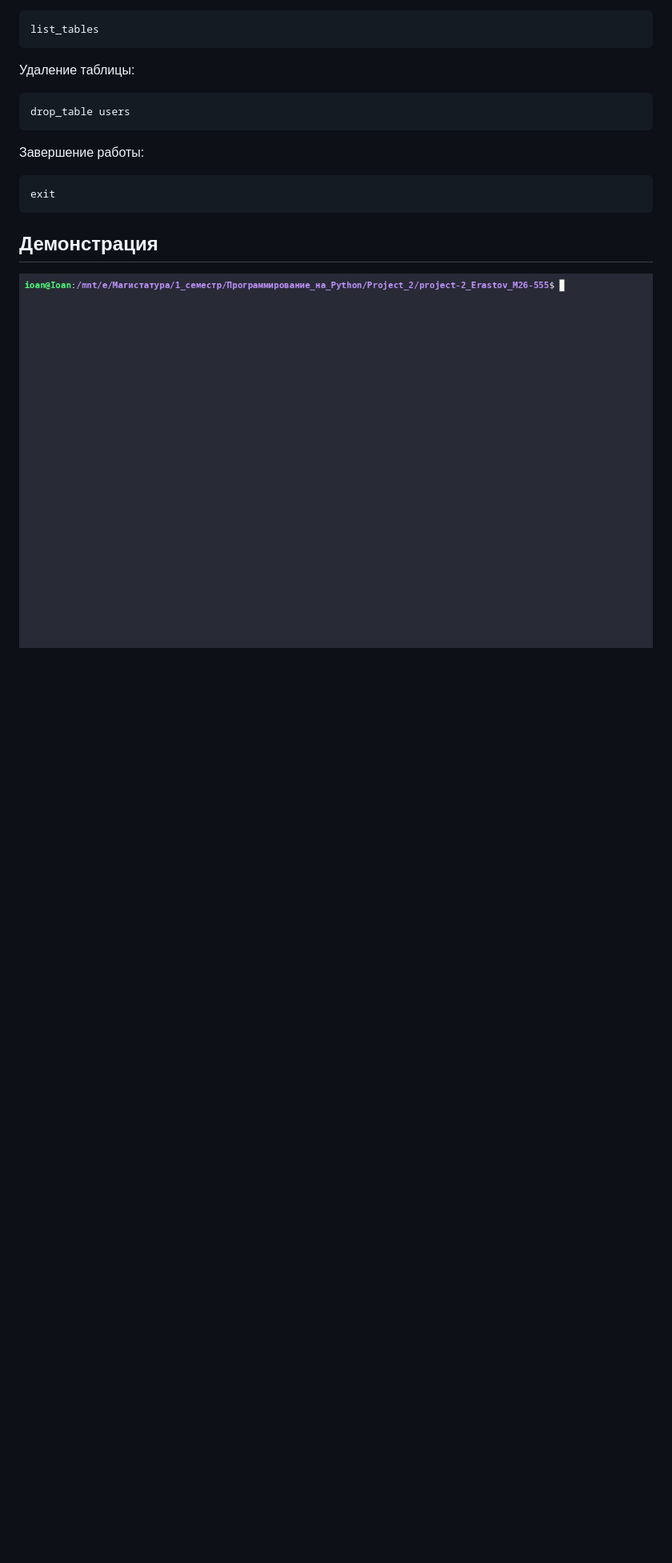
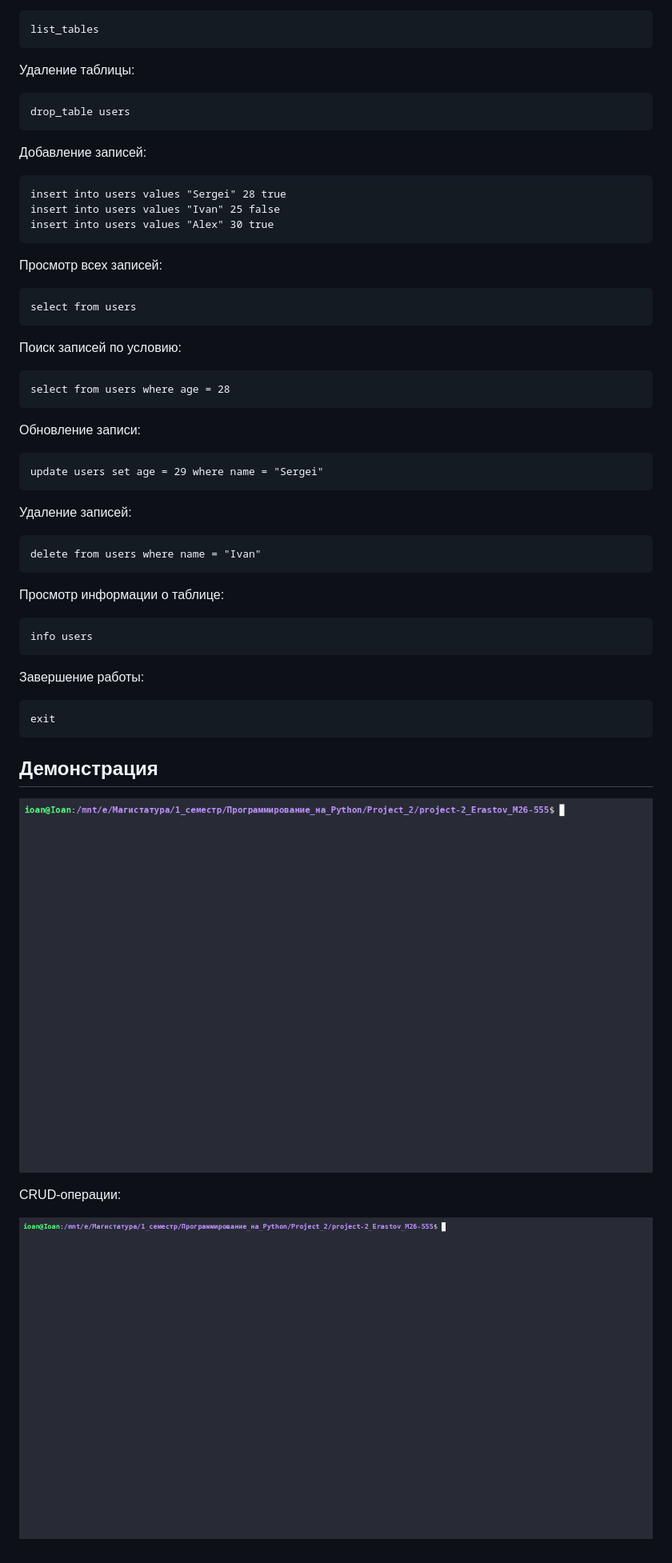
Before and after one commit to IvanE117/project-2_Erastov_M26-555, a Markdown page: README.md, the part around one of its changes. Shown at 80% size. GitHub-like rendering; pictures changed too: demo_2_part.gif (added); blank space fills up the shorter version.

Commit message:
Add CRUD and modified README

````diff
--- a/README.md
+++ b/README.md
@@ -59,6 +68,44 @@ list_tables
 drop_table users
 ```
 
+Добавление записей:
+
+```text
+insert into users values "Sergei" 28 true
+insert into users values "Ivan" 25 false
+insert into users values "Alex" 30 true
+```
+
+Просмотр всех записей:
+
+```text
+select from users
+```
+
+Поиск записей по условию:
+
+```text
+select from users where age = 28
+```
+
+Обновление записи:
+
+```text
+update users set age = 29 where name = "Sergei"
+```
+
+Удаление записей:
+
+```text
+delete from users where name = "Ivan"
+```
+
+Просмотр информации о таблице:
+
+```text
+info users
+```
+
 Завершение работы:
 
 ```text
@@ -67,4 +114,8 @@ exit
 
 ## Демонстрация
 
-![Демонстрация Primitive DB](demo.gif)
+![Демонстрация Primitive DB](demo_1_part.gif)
+
+CRUD-операции:
+
+![Демонстрация Primitive DB](demo_2_part.gif)
````
Also changed, not shown: other parts of README.md (+17 -8 lines), demo_1_part.gif (renamed from demo.gif), 8 other files.
